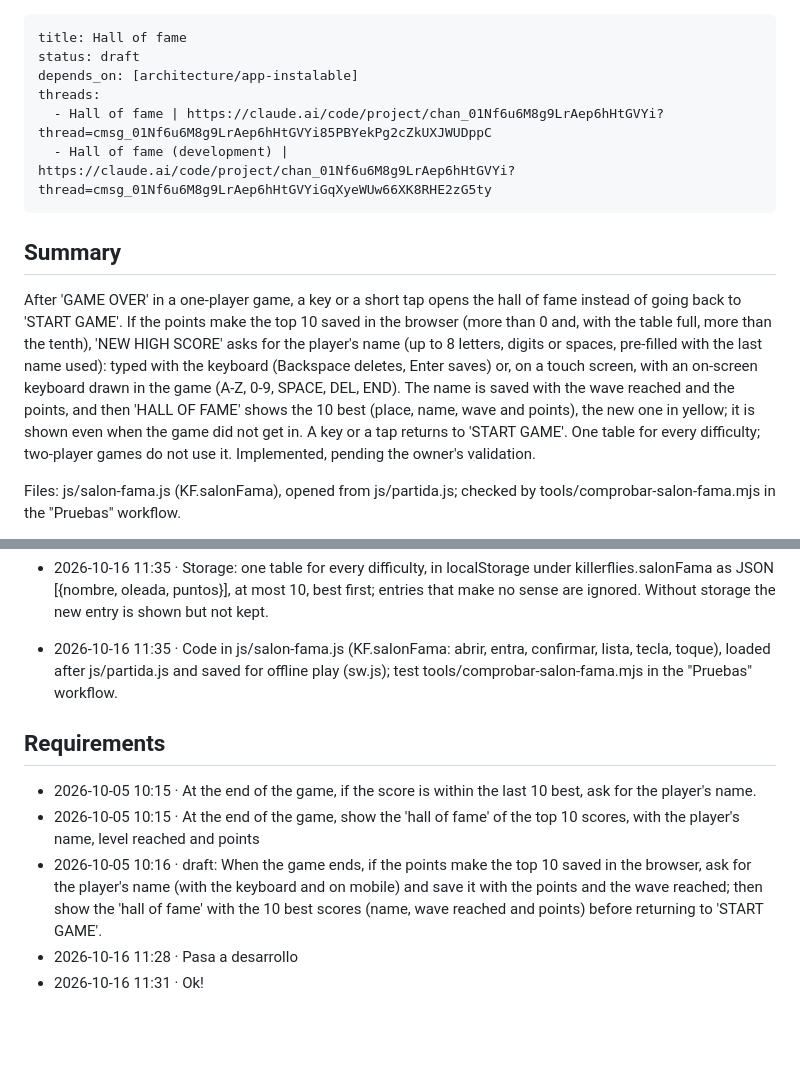
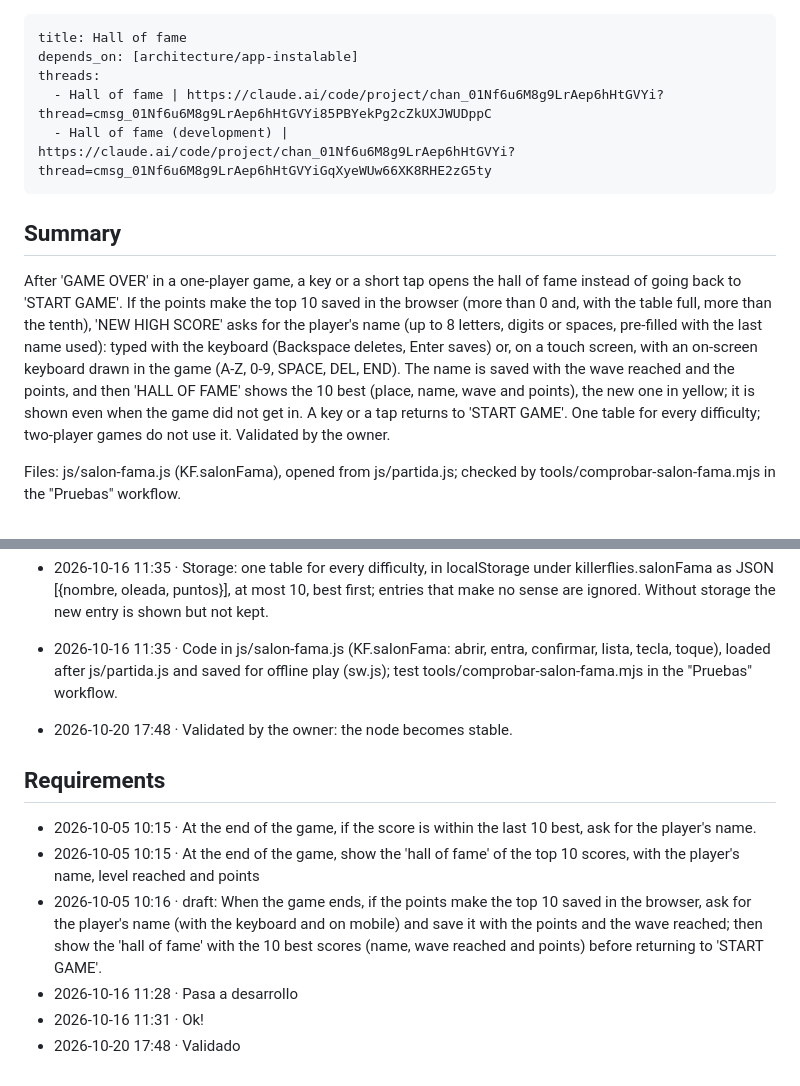
Before and after one commit to DinamicaTech/KillerFlies, a Markdown page: docs/marcador/hall-of-fame.md, 2 parts joined by grey strips. GitHub-like rendering; blank space fills up the shorter version.

Commit message:
Hall of fame: validated by the owner, the node becomes stable
Co-Authored-By: Claude Opus 5.5 (1M context) <noreply@anthropic.com>
Claude-Session: https://claude.ai/code/session_01EU3bGXGFGJdKd22AGSK1Gv

```diff
--- a/docs/marcador/hall-of-fame.md
+++ b/docs/marcador/hall-of-fame.md
@@ -1,13 +1,12 @@
 ---
 title: Hall of fame
-status: draft
 depends_on: [architecture/app-instalable]
 threads:
   - Hall of fame | https://claude.ai/code/project/chan_01Nf6u6M8g9LrAep6hHtGVYi?thread=cmsg_01Nf6u6M8g9LrAep6hHtGVYi85PBYekPg2cZkUXJWUDppC
   - Hall of fame (development) | https://claude.ai/code/project/chan_01Nf6u6M8g9LrAep6hHtGVYi?thread=cmsg_01Nf6u6M8g9LrAep6hHtGVYiGqXyeWUw66XK8RHE2zG5ty
 ---
 ## Summary
-After 'GAME OVER' in a one-player game, a key or a short tap opens the hall of fame instead of going back to 'START GAME'. If the points make the top 10 saved in the browser (more than 0 and, with the table full, more than the tenth), 'NEW HIGH SCORE' asks for the player's name (up to 8 letters, digits or spaces, pre-filled with the last name used): typed with the keyboard (Backspace deletes, Enter saves) or, on a touch screen, with an on-screen keyboard drawn in the game (A-Z, 0-9, SPACE, DEL, END). The name is saved with the wave reached and the points, and then 'HALL OF FAME' shows the 10 best (place, name, wave and points), the new one in yellow; it is shown even when the game did not get in. A key or a tap returns to 'START GAME'. One table for every difficulty; two-player games do not use it. Implemented, pending the owner's validation.
+After 'GAME OVER' in a one-player game, a key or a short tap opens the hall of fame instead of going back to 'START GAME'. If the points make the top 10 saved in the browser (more than 0 and, with the table full, more than the tenth), 'NEW HIGH SCORE' asks for the player's name (up to 8 letters, digits or spaces, pre-filled with the last name used): typed with the keyboard (Backspace deletes, Enter saves) or, on a touch screen, with an on-screen keyboard drawn in the game (A-Z, 0-9, SPACE, DEL, END). The name is saved with the wave reached and the points, and then 'HALL OF FAME' shows the 10 best (place, name, wave and points), the new one in yellow; it is shown even when the game did not get in. A key or a tap returns to 'START GAME'. One table for every difficulty; two-player games do not use it. Validated by the owner.
 
 Files: js/salon-fama.js (KF.salonFama), opened from js/partida.js; checked by tools/comprobar-salon-fama.mjs in the "Pruebas" workflow.
 
@@ -22,6 +21,7 @@ Acceptance: at https://dinamicatech.github.io/KillerFlies/, on a computer and on
 - 2026-10-16 11:35 · Table: 'HALL OF FAME' with columns NAME, WAVE and POINTS and the place number, the new entry in yellow, 'NO SCORES YET' if empty; it is shown after every one-player game, whether it got in or not. It ignores keys and taps for 0.5 s, then any key or tap returns to 'START GAME'. The game is dimmed behind it.
 - 2026-10-16 11:35 · Storage: one table for every difficulty, in localStorage under killerflies.salonFama as JSON [{nombre, oleada, puntos}], at most 10, best first; entries that make no sense are ignored. Without storage the new entry is shown but not kept.
 - 2026-10-16 11:35 · Code in js/salon-fama.js (KF.salonFama: abrir, entra, confirmar, lista, tecla, toque), loaded after js/partida.js and saved for offline play (sw.js); test tools/comprobar-salon-fama.mjs in the "Pruebas" workflow.
+- 2026-10-20 17:48 · Validated by the owner: the node becomes stable.
 
 ## Requirements
 - 2026-10-05 10:15 · At the end of the game, if the score is within the last 10 best, ask for the player's name.
@@ -29,3 +29,4 @@ Acceptance: at https://dinamicatech.github.io/KillerFlies/, on a computer and on
 - 2026-10-05 10:16 · draft: When the game ends, if the points make the top 10 saved in the browser, ask for the player's name (with the keyboard and on mobile) and save it with the points and the wave reached; then show the 'hall of fame' with the 10 best scores (name, wave reached and points) before returning to 'START GAME'.
 - 2026-10-16 11:28 · Pasa a desarrollo
 - 2026-10-16 11:31 · Ok!
+- 2026-10-20 17:48 · Validado
```
Also changed, not shown: docs/.index.md (+1 -2 lines).
